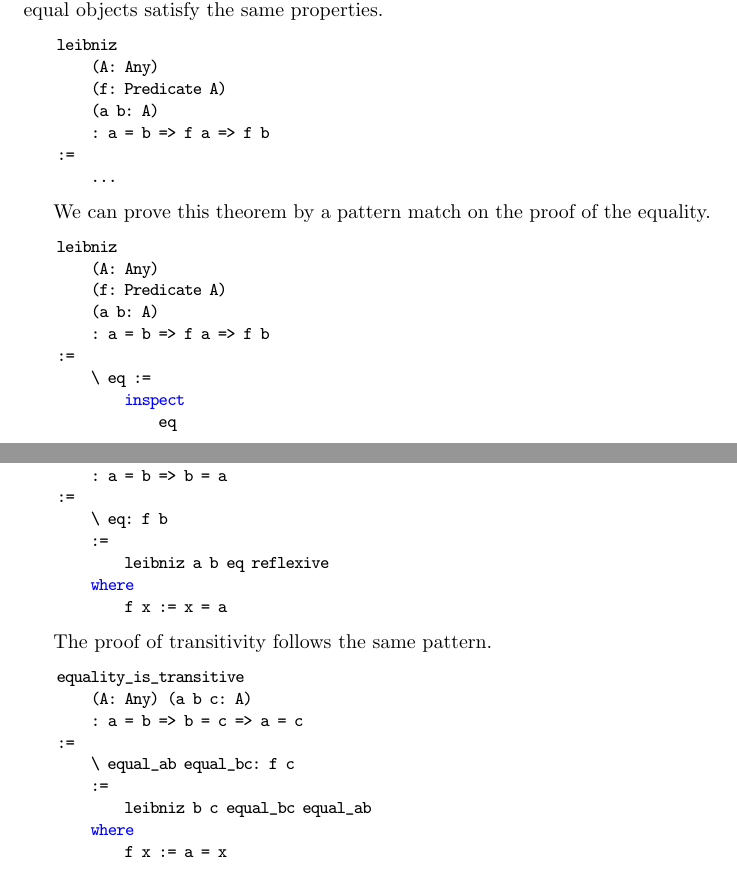
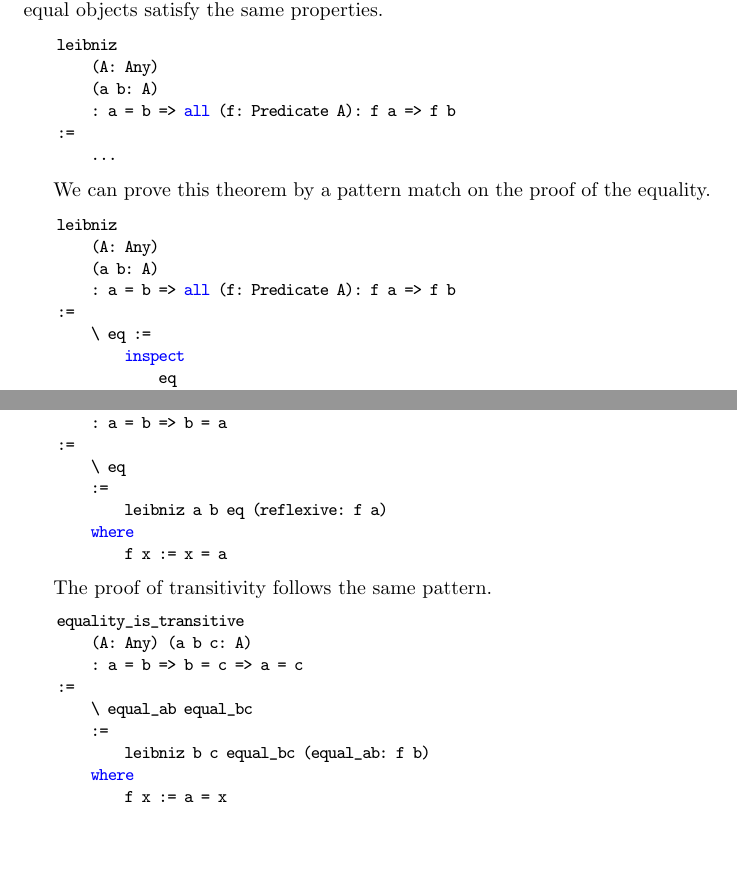
Before and after one commit to hbr/tex_alba_design, a LaTeX thesis (main_alba_design.tex, which reads certprog.tex): two parts of pages 103 and 104 of 169 before the commit and two parts of pages 103 and 104 of 168 after it, joined at a grey line, cut so that both start at the same text, the shorter picture padded with empty space. Compiled offline with pdfLaTeX.

Commit message:
Edited equality proof to make them more adapted to currying
	modified:   certprog.tex

```diff
--- a/certprog.tex
+++ b/certprog.tex
@@ -594,9 +594,8 @@ means that two equal objects satisfy the same properties.
 \begin{alba}
     leibniz
         (A: Any)
-        (f: Predicate A)
         (a b: A)
-        : a = b => f a => f b
+        : a = b => all (f: Predicate A): f a => f b
     :=
         ...
 \end{alba}
@@ -607,14 +606,13 @@ We can prove this theorem by a pattern match on the proof of the equality.
 \begin{alba}
     leibniz
         (A: Any)
-        (f: Predicate A)
         (a b: A)
-        : a = b => f a => f b
+        : a = b => all (f: Predicate A): f a => f b
     :=
         \ eq :=
             inspect
                 eq
-                \ x (_: a = x) := f a => f x
+                \ x (_: a = x) := all (f: Predicate A): f a => f x
             case
                 reflexive :=
                     \ fa := fa
@@ -661,9 +659,9 @@ I.e. instead of the goal \code{b = a} we proof the equivalent goal.
         (a b: A)
         : a = b => b = a
     :=
-        \ eq: f b
+        \ eq
         :=
-            leibniz a b eq reflexive
+            leibniz a b eq (reflexive: f a)
         where
             f x := x = a
 \end{alba}
@@ -675,9 +673,9 @@ The proof of transitivity follows the same pattern.
         (A: Any) (a b c: A)
         : a = b => b = c => a = c
     :=
-        \ equal_ab equal_bc: f c
+        \ equal_ab equal_bc
         :=
-            leibniz b c equal_bc equal_ab
+            leibniz b c equal_bc (equal_ab: f b)
         where
             f x := a = x
 \end{alba}
```
